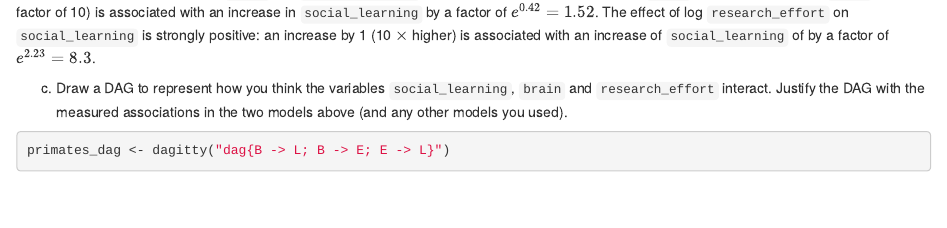
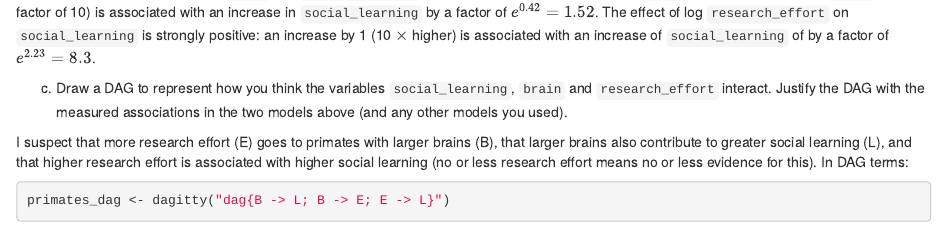
Before and after one commit to majube/rethinking, an R Markdown document (ch11/ex11.Rmd): the page in a window 1100 px wide, from 17310 px down. Rendered offline with R 4.5, knitr and Pandoc, with nearby package versions; some code elsewhere in the file could not run offline.

Commit message:
finished chapter 11

```diff
--- a/ch11/ex11.Rmd
+++ b/ch11/ex11.Rmd
@@ -625,3 +625,4 @@ Now we see that the effect of log(`brain`) on `social_learning` is much smaller:
 
   c. Draw a DAG to represent how you think the variables `social_learning`, `brain` and `research_effort` interact. Justify the DAG with the measured associations in the two models above (and any other models you used).
 
+I suspect that more research effort (E) goes to primates with larger brains (B), that larger brains also contribute to greater social learning (L), and that higher research effort is associated with higher social learning (no or less research effort means no or less evidence for this). In DAG terms:
```
Also changed, not shown: ch11/ex11.html, ch11/ex11.Rmd (3 more changed lines).
